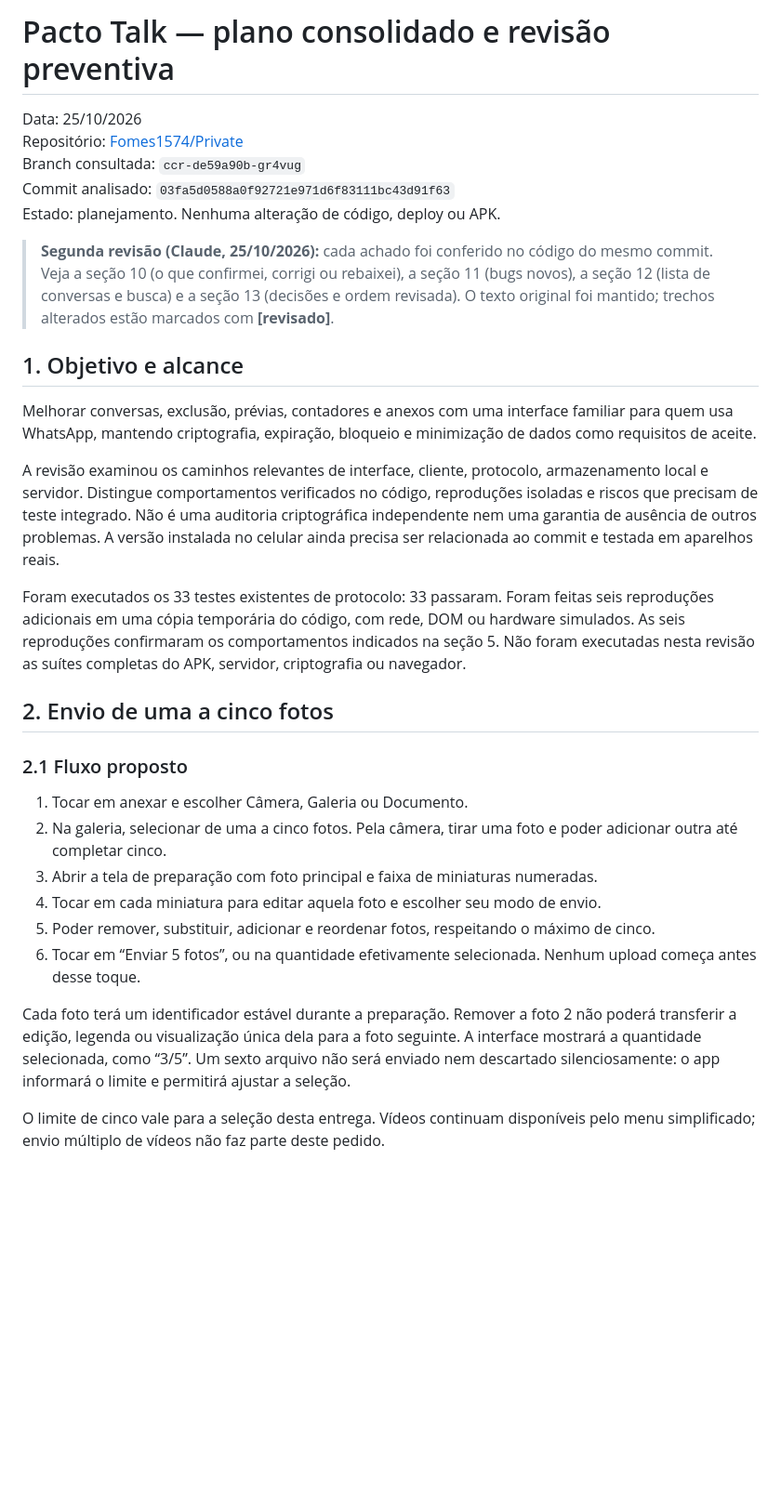
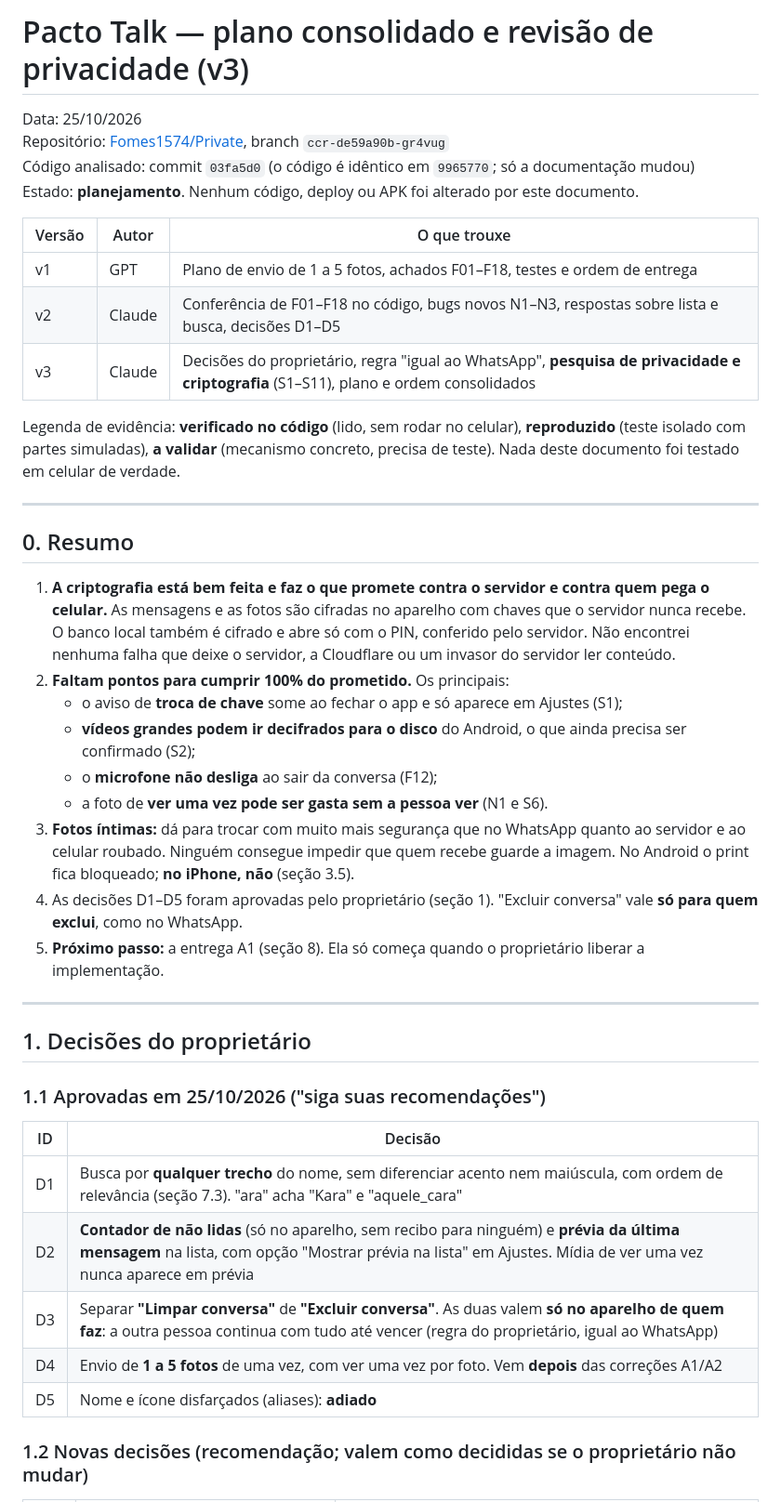
Before and after one commit to Fomes1574/Private, a Markdown page: docs/PLANO_REVISAO_2026-10-25.md, the part around one of its changes. Shown at 93% size. GitHub-like rendering; blank space fills up the shorter version.

```diff
--- a/docs/PLANO_REVISAO_2026-10-25.md
+++ b/docs/PLANO_REVISAO_2026-10-25.md
@@ -1,36 +1,45 @@
-# Pacto Talk — plano consolidado e revisão preventiva
+# Pacto Talk — plano consolidado e revisão de privacidade (v3)
+
 Data: 25/10/2026
-Repositório: [Fomes1574/Private](https://github.com/Fomes1574/Private)
-Branch consultada: `ccr-de59a90b-gr4vug`
-Commit analisado: `03fa5d0588a0f92721e971d6f83111bc43d91f63`
-Estado: planejamento. Nenhuma alteração de código, deploy ou APK.
+Repositório: [Fomes1574/Private](https://github.com/Fomes1574/Private), branch `ccr-de59a90b-gr4vug`
+Código analisado: commit `03fa5d0` (o código é idêntico em `9965770`; só a documentação mudou)
+Estado: **planejamento**. Nenhum código, deploy ou APK foi alterado por este documento.
 
-> **Segunda revisão (Claude, 25/10/2026):** cada achado foi conferido no
-> código do mesmo commit. Veja a seção 10 (o que confirmei, corrigi ou
-> rebaixei), a seção 11 (bugs novos), a seção 12 (lista de conversas e busca)
-> e a seção 13 (decisões e ordem revisada). O texto original foi mantido;
-> trechos alterados estão marcados com **[revisado]**.
+| Versão | Autor | O que trouxe |
+|---|---|---|
+| v1 | GPT | Plano de envio de 1 a 5 fotos, achados F01–F18, testes e ordem de entrega |
+| v2 | Claude | Conferência de F01–F18 no código, bugs novos N1–N3, respostas sobre lista e busca, decisões D1–D5 |
+| v3 | Claude | Decisões do proprietário, regra "igual ao WhatsApp", **pesquisa de privacidade e criptografia** (S1–S11), plano e ordem consolidados |
 
-## 1. Objetivo e alcance
+Legenda de evidência: **verificado no código** (lido, sem rodar no celular), **reproduzido** (teste isolado com partes simuladas), **a validar** (mecanismo concreto, precisa de teste). Nada deste documento foi testado em celular de verdade.
 
-Melhorar conversas, exclusão, prévias, contadores e anexos com uma interface familiar para quem usa WhatsApp, mantendo criptografia, expiração, bloqueio e minimização de dados como requisitos de aceite.
+---
 
-A revisão examinou os caminhos relevantes de interface, cliente, protocolo, armazenamento local e servidor. Distingue comportamentos verificados no código, reproduções isoladas e riscos que precisam de teste integrado. Não é uma auditoria criptográfica independente nem uma garantia de ausência de outros problemas. A versão instalada no celular ainda precisa ser relacionada ao commit e testada em aparelhos reais.
+## 0. Resumo
 
-Foram executados os 33 testes existentes de protocolo: 33 passaram. Foram feitas seis reproduções adicionais em uma cópia temporária do código, com rede, DOM ou hardware simulados. As seis reproduções confirmaram os comportamentos indicados na seção 5. Não foram executadas nesta revisão as suítes completas do APK, servidor, criptografia ou navegador.
+1. **A criptografia está bem feita e faz o que promete contra o servidor e contra quem pega o celular.** As mensagens e as fotos são cifradas no aparelho com chaves que o servidor nunca recebe. O banco local também é cifrado e abre só com o PIN, conferido pelo servidor. Não encontrei nenhuma falha que deixe o servidor, a Cloudflare ou um invasor do servidor ler conteúdo.
+2. **Faltam pontos para cumprir 100% do prometido.** Os principais:
+   - o aviso de **troca de chave** some ao fechar o app e só aparece em Ajustes (S1);
+   - **vídeos grandes podem ir decifrados para o disco** do Android, o que ainda precisa ser confirmado (S2);
+   - o **microfone não desliga** ao sair da conversa (F12);
+   - a foto de **ver uma vez pode ser gasta sem a pessoa ver** (N1 e S6).
+3. **Fotos íntimas:** dá para trocar com muito mais segurança que no WhatsApp quanto ao servidor e ao celular roubado. Ninguém consegue impedir que quem recebe guarde a imagem. No Android o print fica bloqueado; **no iPhone, não** (seção 3.5).
+4. As decisões D1–D5 foram aprovadas pelo proprietário (seção 1). "Excluir conversa" vale **só para quem exclui**, como no WhatsApp.
+5. **Próximo passo:** a entrega A1 (seção 8). Ela só começa quando o proprietário liberar a implementação.
 
-## 2. Envio de uma a cinco fotos
+---
 
-### 2.1 Fluxo proposto
+## 1. Decisões do proprietário
 
-1. Tocar em anexar e escolher Câmera, Galeria ou Documento.
-2. Na galeria, selecionar de uma a cinco fotos. Pela câmera, tirar uma foto e poder adicionar outra até completar cinco.
-3. Abrir a tela de preparação com foto principal e faixa de miniaturas numeradas.
-4. Tocar em cada miniatura para editar aquela foto e escolher seu modo de envio.
-5. Poder remover, substituir, adicionar e reordenar fotos, respeitando o máximo de cinco.
-6. Tocar em “Enviar 5 fotos”, ou na quantidade efetivamente selecionada. Nenhum upload começa antes desse toque.
+### 1.1 Aprovadas em 25/10/2026 ("siga suas recomendações")
 
-Cada foto terá um identificador estável durante a preparação. Remover a foto 2 não poderá transferir a edição, legenda ou visualização única dela para a foto seguinte. A interface mostrará a quantidade selecionada, como “3/5”. Um sexto arquivo não será enviado nem descartado silenciosamente: o app informará o limite e permitirá ajustar a seleção.
+| ID | Decisão |
+|---|---|
+| D1 | Busca por **qualquer trecho** do nome, sem diferenciar acento nem maiúscula, com ordem de relevância (seção 7.3). "ara" acha "Kara" e "aquele_cara" |
+| D2 | **Contador de não lidas** (só no aparelho, sem recibo para ninguém) e **prévia da última mensagem** na lista, com opção "Mostrar prévia na lista" em Ajustes. Mídia de ver uma vez nunca aparece em prévia |
+| D3 | Separar **"Limpar conversa"** de **"Excluir conversa"**. As duas valem **só no aparelho de quem faz**: a outra pessoa continua com tudo até vencer (regra do proprietário, igual ao WhatsApp) |
+| D4 | Envio de **1 a 5 fotos** de uma vez, com ver uma vez por foto. Vem **depois** das correções A1/A2 |
+| D5 | Nome e ícone disfarçados (aliases): **adiado** |
 
-O limite de cinco vale para a seleção desta entrega. Vídeos continuam disponíveis pelo menu simplificado; envio múltiplo de vídeos não faz parte deste pedido.
+### 1.2 Novas decisões (recomendação; valem como decididas se o proprietário não mudar)
 
```
Also changed, not shown: other parts of docs/PLANO_REVISAO_2026-10-25.md (+284 -278 lines), docs/RISCOS_PENDENTES.md (+2 -0 lines).
